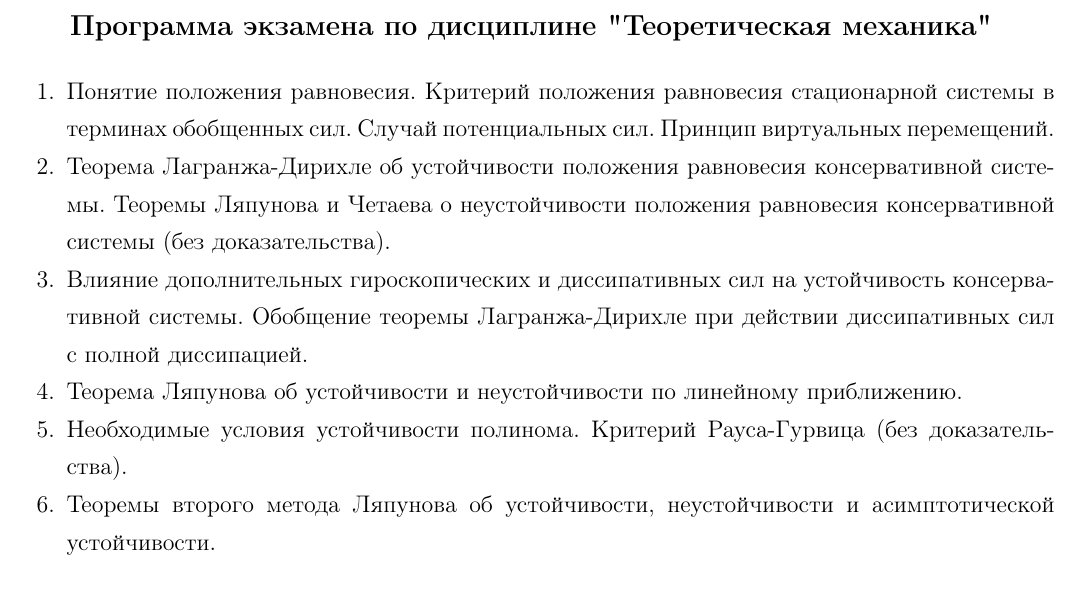
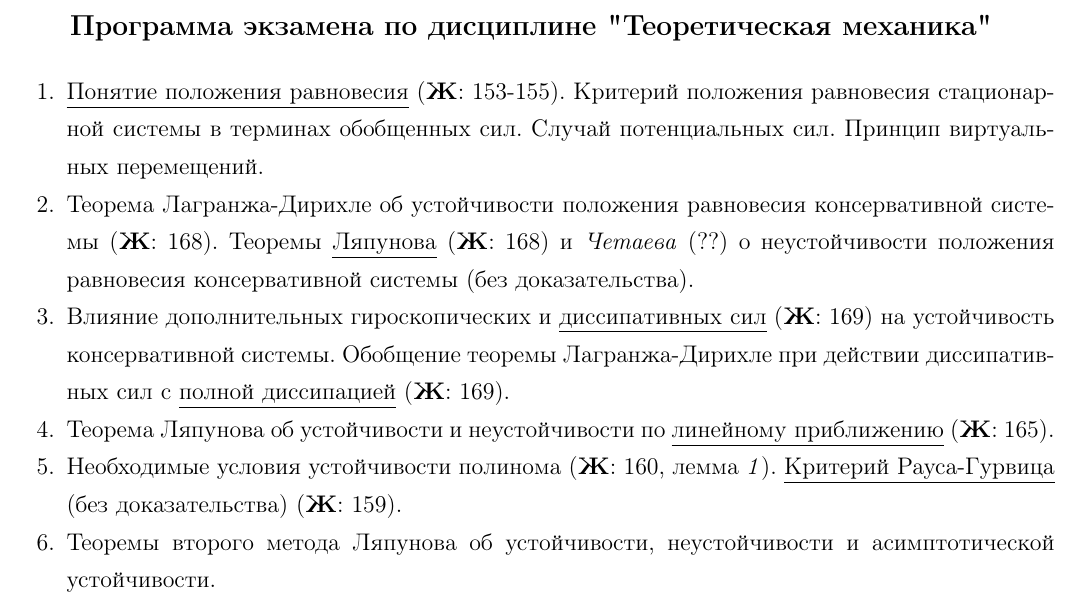
Before and after one commit to alekseik1/latex_works, a LaTeX document (theor-progr/main.tex): part of page 1 of 2, cut so that both start at the same text. Compiled offline with pdfLaTeX.

Commit message:
Советы по первым 5 билетам

```diff
--- a/theor-progr/main.tex
+++ b/theor-progr/main.tex
@@ -7,20 +7,22 @@
 \date{\today}
 \usepackage[left=1.27cm,right=1.27cm,top=1.27cm,bottom=2cm]{geometry}
 
+
+\newcommand{\jur}[1]{\textbf{Ж}: #1}
 \begin{document}
 	\begin{center}
 		\large\textbf{Программа экзамена по дисциплине "Теоретическая механика"}
 	\end{center}
 	\begin{enumerate}
-	\item Понятие положения равновесия. Критерий положения равновесия стационарной системы в терминах обобщенных сил. Случай потенциальных сил. Принцип  виртуальных перемещений.
+	\item \underline{Понятие положения равновесия} (\jur{153-155}). Критерий положения равновесия стационарной системы в терминах обобщенных сил. Случай потенциальных сил. Принцип  виртуальных перемещений.
 
-	\item Теорема  Лагранжа-Дирихле  об  устойчивости положения равновесия консервативной  системы. Теоремы Ляпунова и Четаева о неустойчивости положения равновесия консервативной системы (без доказательства).
+	\item Теорема  Лагранжа-Дирихле  об  устойчивости положения равновесия консервативной  системы (\jur{168}). Теоремы \underline{Ляпунова} (\jur{168}) и \textit{Четаева} (??) о неустойчивости положения равновесия консервативной системы (без доказательства).
 
-	\item Влияние дополнительных гироскопических и диссипативных сил на устойчивость консервативной системы. Обобщение теоремы Лагранжа-Дирихле при действии диссипативных сил с полной диссипацией.
+	\item Влияние дополнительных гироскопических и \underline{диссипативных сил} (\jur{169}) на устойчивость консервативной системы. Обобщение теоремы Лагранжа-Дирихле при действии диссипативных сил с \underline{полной диссипацией} (\jur{169}).
 
-	\item Теорема Ляпунова об устойчивости и неустойчивости по линейному приближению.
+	\item Теорема Ляпунова об устойчивости и неустойчивости по \underline{линейному приближению} (\jur{165}).
 
-	\item Необходимые условия устойчивости полинома. Критерий  Рауса-Гурвица (без доказательства).
+	\item Необходимые условия устойчивости полинома (\jur{160}, лемма \textit{1}). \underline{Критерий  Рауса-Гурвица} (без доказательства) (\jur{159}).
 
 	\item Теоремы второго метода Ляпунова об устойчивости, неустойчивости и асимптотической устойчивости.
 
```
